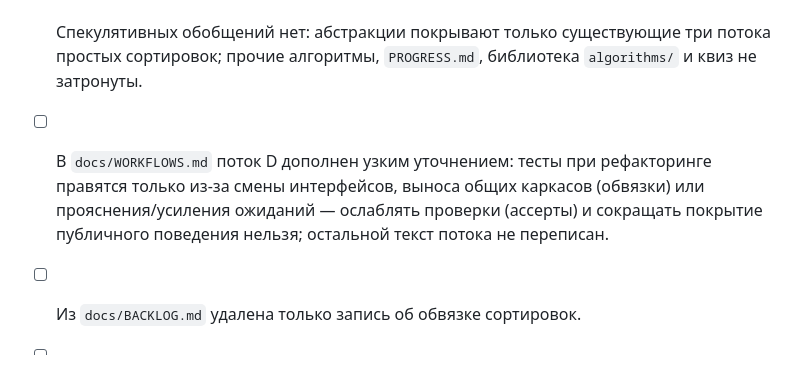
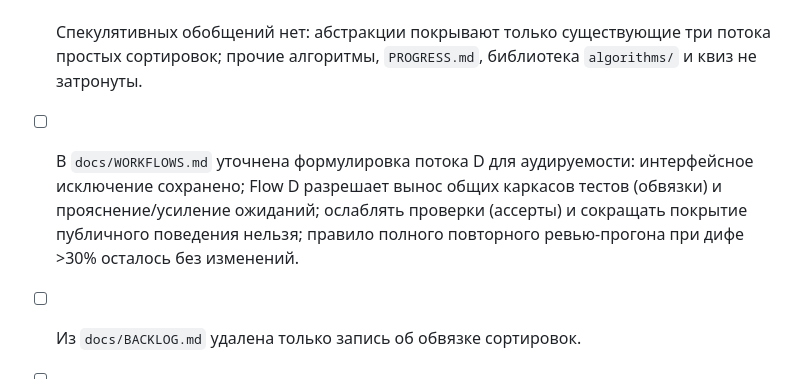
Before and after one commit to EvgeniiIvanov/algo, a Markdown page: docs/tickets/24-sort-wrapper-refactor.md, the part around the change. Rendered like a GitHub page.

Commit message:
docs(24): make Flow D acceptance criterion auditability-accurate
Reword the Flow D acceptance criterion in ticket 24 to record exactly
what holds: the interface-change exception is preserved, Flow D allows
shared test-scaffolding extraction and clarifying/strengthening
expectations, assertions cannot be weakened nor public behavior coverage
reduced, and the >30% full-review rule remains unchanged. The previous
wording inaccurately claimed the rest of the Flow D text was untouched.
Status and checkbox states are unchanged.

```diff
--- a/docs/tickets/24-sort-wrapper-refactor.md
+++ b/docs/tickets/24-sort-wrapper-refactor.md
@@ -14,6 +14,6 @@
 - [ ] Дубликаты обвязки убраны только там, где код алгоритм-нейтрален: один параметризуемый обработчик сортировок на сервере (маршруты регистрируются по-алгоритмно), один сборщик URL простых сортировок на фронте, общие SSE-хелперы и каркасы тестов. Сопоставление «событие → кадр» и русские пояснения каждой сортировки остаются раздельными и читаемыми (`visual/render/sort.go`, ветка `renderSort` на фронте).
 - [ ] Специфичные для алгоритма тест-сценарии сохранены полностью: сильные посеквенционные проверки кадров, пояснений и состояния вставки не ослаблены; общие хелперы выносят только повторяющуюся настройку (запрос, валидационная таблица, сверка с рендерером, тривиальные входы, порядок шагов) — каждая сортировка продолжает проверяться на своём маршруте.
 - [ ] Спекулятивных обобщений нет: абстракции покрывают только существующие три потока простых сортировок; прочие алгоритмы, `PROGRESS.md`, библиотека `algorithms/` и квиз не затронуты.
-- [ ] В `docs/WORKFLOWS.md` поток D дополнен узким уточнением: тесты при рефакторинге правятся только из-за смены интерфейсов, выноса общих каркасов (обвязки) или прояснения/усиления ожиданий — ослаблять проверки (ассерты) и сокращать покрытие публичного поведения нельзя; остальной текст потока не переписан.
+- [ ] В `docs/WORKFLOWS.md` уточнена формулировка потока D для аудируемости: интерфейсное исключение сохранено; Flow D разрешает вынос общих каркасов тестов (обвязки) и прояснение/усиление ожиданий; ослаблять проверки (ассерты) и сокращать покрытие публичного поведения нельзя; правило полного повторного ревью-прогона при дифе >30% осталось без изменений.
 - [ ] Из `docs/BACKLOG.md` удалена только запись об обвязке сортировок.
 - [ ] Go build/vet/test и lint, а также frontend lint/test/build (frozen install) проходят.
```
